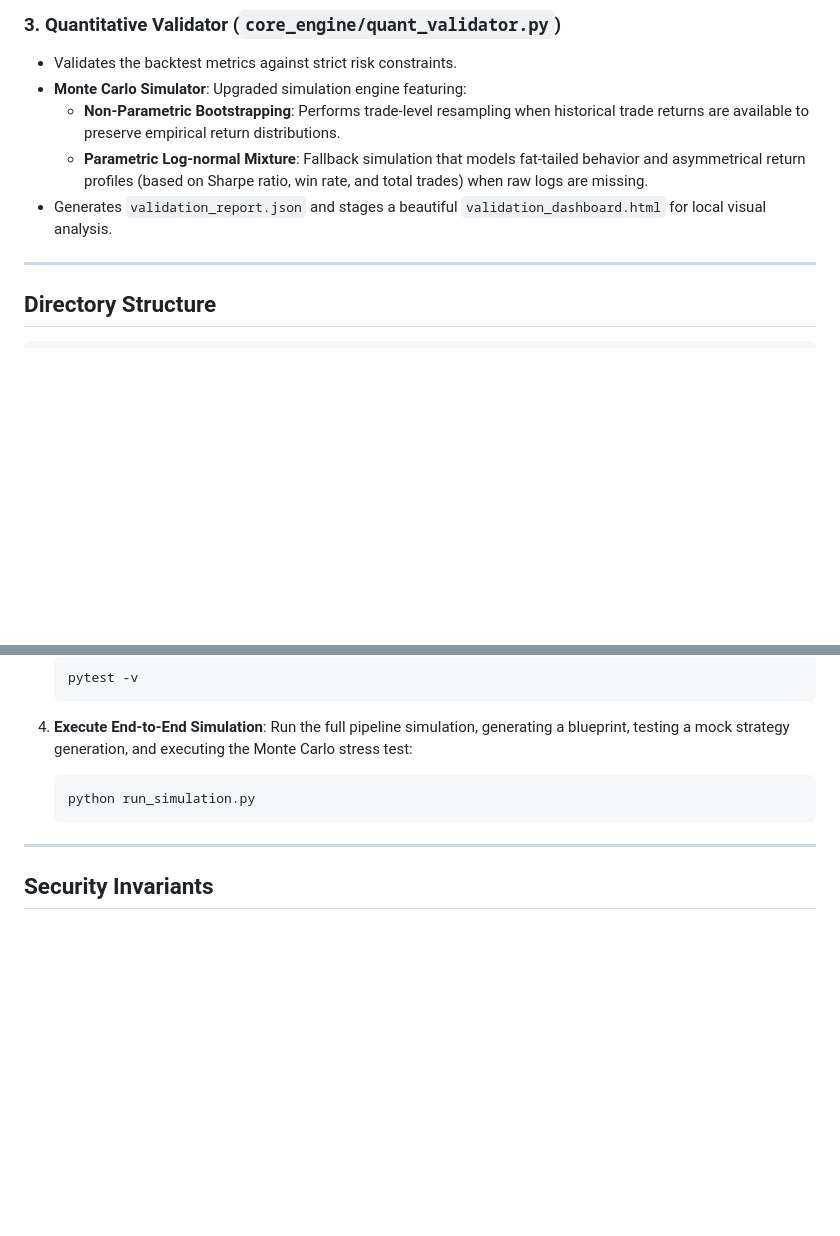
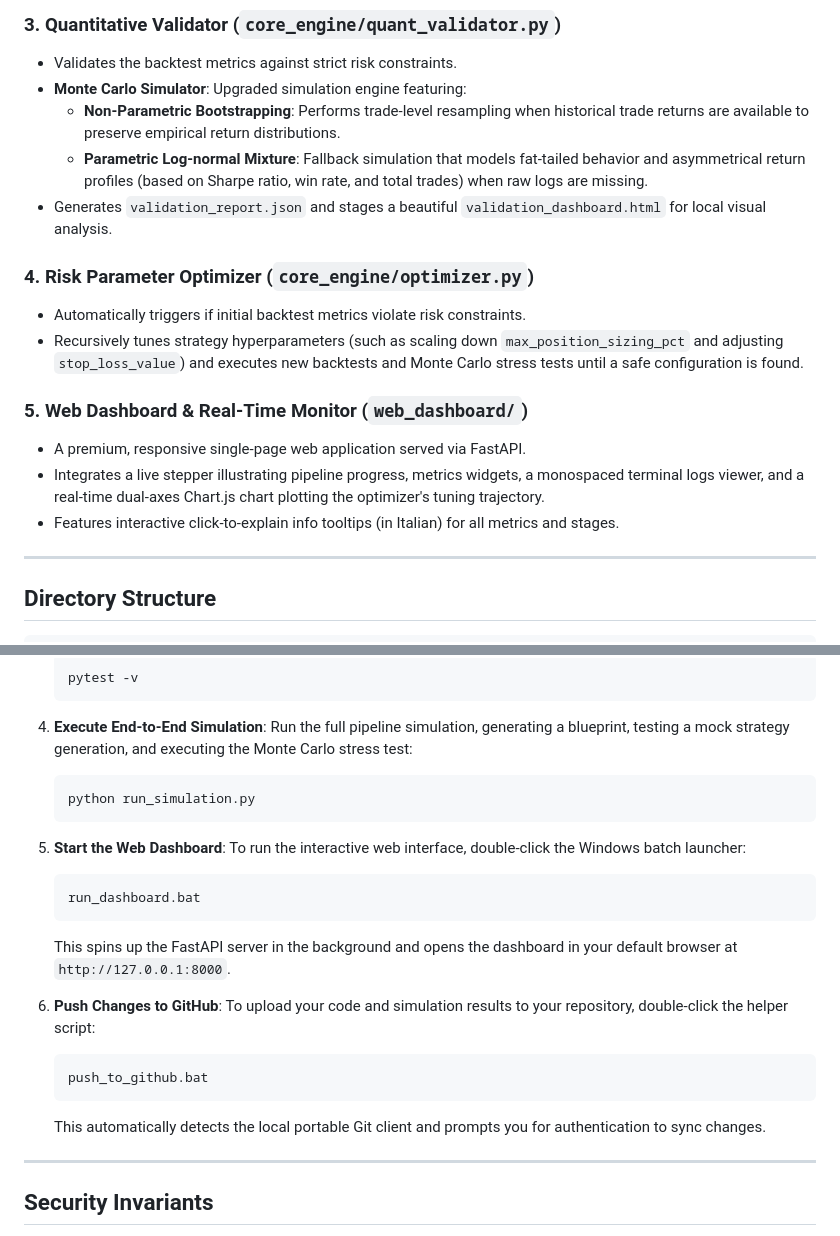
Before and after one commit to pomello03/sovereign-quant-engine, a Markdown page: README.md, 2 parts joined by grey strips. Rendered like a GitHub page; blank space fills up the shorter version.

Commit message:
Update README.md with Risk Optimizer, Web Dashboard, and script instructions

````diff
--- a/README.md
+++ b/README.md
@@ -30,6 +30,15 @@ graph TD
   - **Non-Parametric Bootstrapping**: Performs trade-level resampling when historical trade returns are available to preserve empirical return distributions.
   - **Parametric Log-normal Mixture**: Fallback simulation that models fat-tailed behavior and asymmetrical return profiles (based on Sharpe ratio, win rate, and total trades) when raw logs are missing.
 - Generates `validation_report.json` and stages a beautiful `validation_dashboard.html` for local visual analysis.
+
+### 4. Risk Parameter Optimizer (`core_engine/optimizer.py`)
+- Automatically triggers if initial backtest metrics violate risk constraints.
+- Recursively tunes strategy hyperparameters (such as scaling down `max_position_sizing_pct` and adjusting `stop_loss_value`) and executes new backtests and Monte Carlo stress tests until a safe configuration is found.
+
+### 5. Web Dashboard & Real-Time Monitor (`web_dashboard/`)
+- A premium, responsive single-page web application served via FastAPI.
+- Integrates a live stepper illustrating pipeline progress, metrics widgets, a monospaced terminal logs viewer, and a real-time dual-axes Chart.js chart plotting the optimizer's tuning trajectory.
+- Features interactive click-to-explain info tooltips (in Italian) for all metrics and stages.
 
 ---
 
@@ -80,6 +89,20 @@ graph TD
    python run_simulation.py
    ```
 
+5. **Start the Web Dashboard**:
+   To run the interactive web interface, double-click the Windows batch launcher:
+   ```bash
+   run_dashboard.bat
+   ```
+   This spins up the FastAPI server in the background and opens the dashboard in your default browser at `http://127.0.0.1:8000`.
+
+6. **Push Changes to GitHub**:
+   To upload your code and simulation results to your repository, double-click the helper script:
+   ```bash
+   push_to_github.bat
+   ```
+   This automatically detects the local portable Git client and prompts you for authentication to sync changes.
+
 ---
 
 ## Security Invariants
````
